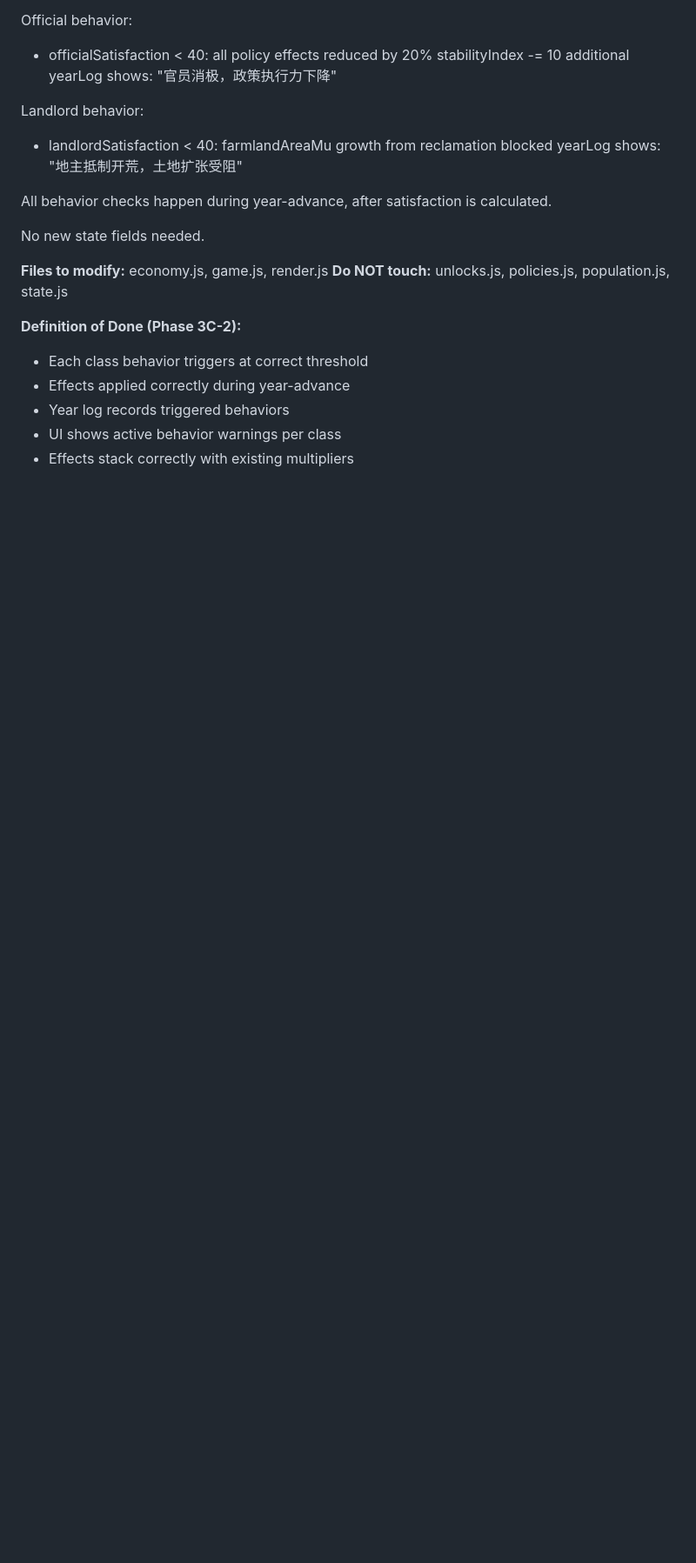
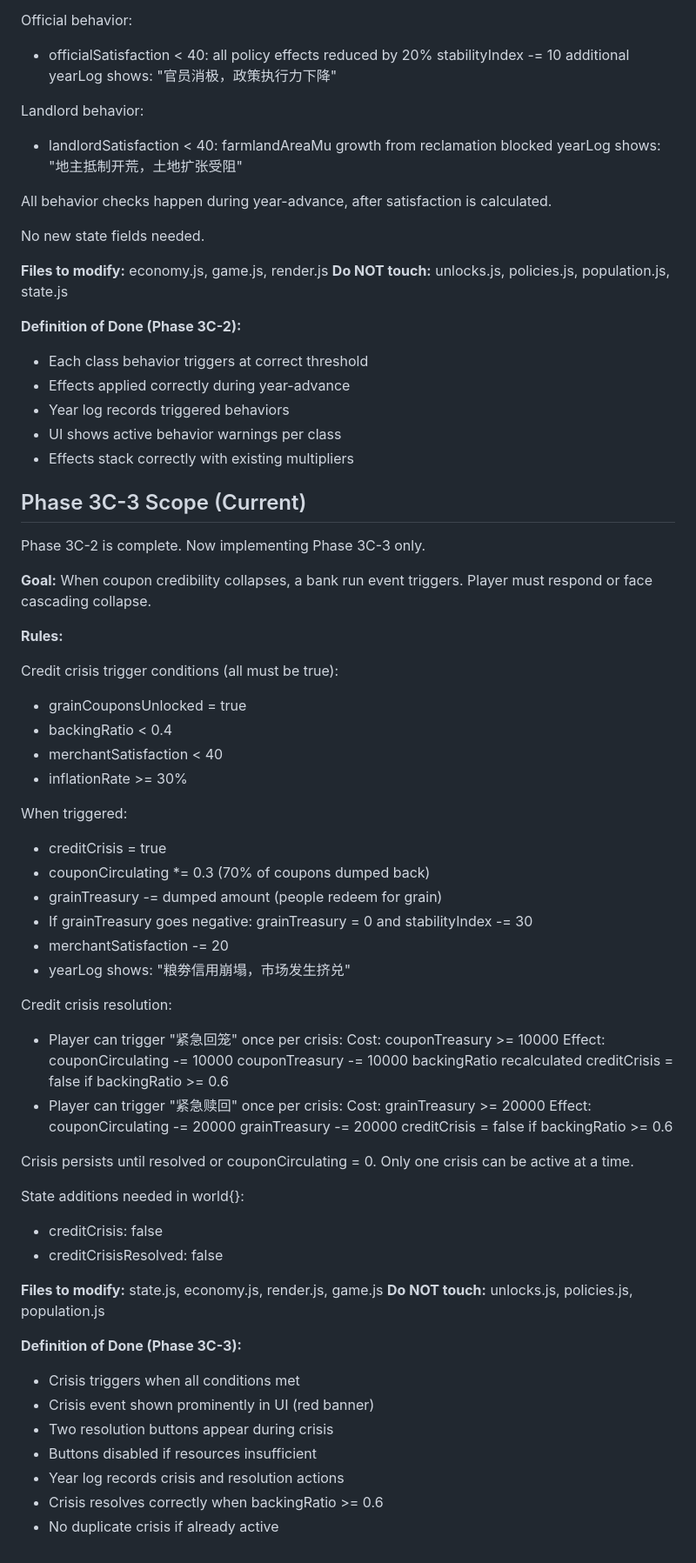
Before and after one commit to Augdgasjkh354-lang/brooks-two, a Markdown page: AGENTS.md, the part around the change. Shown at 87% size. Rendered like a GitHub page; blank space fills up the shorter version.

```diff
--- a/AGENTS.md
+++ b/AGENTS.md
@@ -825,3 +825,60 @@ state.js
 - Year log records triggered behaviors
 - UI shows active behavior warnings per class
 - Effects stack correctly with existing multipliers
+## Phase 3C-3 Scope (Current)
+
+Phase 3C-2 is complete. Now implementing Phase 3C-3 only.
+
+**Goal:** When coupon credibility collapses, a bank run
+event triggers. Player must respond or face cascading
+collapse.
+
+**Rules:**
+
+Credit crisis trigger conditions (all must be true):
+- grainCouponsUnlocked = true
+- backingRatio < 0.4
+- merchantSatisfaction < 40
+- inflationRate >= 30%
+
+When triggered:
+- creditCrisis = true
+- couponCirculating *= 0.3 (70% of coupons dumped back)
+- grainTreasury -= dumped amount (people redeem for grain)
+- If grainTreasury goes negative: grainTreasury = 0
+  and stabilityIndex -= 30
+- merchantSatisfaction -= 20
+- yearLog shows: "粮劵信用崩塌，市场发生挤兑"
+
+Credit crisis resolution:
+- Player can trigger "紧急回笼" once per crisis:
+  Cost: couponTreasury >= 10000
+  Effect: couponCirculating -= 10000
+          couponTreasury -= 10000
+          backingRatio recalculated
+          creditCrisis = false if backingRatio >= 0.6
+- Player can trigger "紧急赎回" once per crisis:
+  Cost: grainTreasury >= 20000
+  Effect: couponCirculating -= 20000
+          grainTreasury -= 20000
+          creditCrisis = false if backingRatio >= 0.6
+
+Crisis persists until resolved or couponCirculating = 0.
+Only one crisis can be active at a time.
+
+State additions needed in world{}:
+- creditCrisis: false
+- creditCrisisResolved: false
+
+**Files to modify:** state.js, economy.js, render.js,
+game.js
+**Do NOT touch:** unlocks.js, policies.js, population.js
+
+**Definition of Done (Phase 3C-3):**
+- Crisis triggers when all conditions met
+- Crisis event shown prominently in UI (red banner)
+- Two resolution buttons appear during crisis
+- Buttons disabled if resources insufficient
+- Year log records crisis and resolution actions
+- Crisis resolves correctly when backingRatio >= 0.6
+- No duplicate crisis if already active
```
